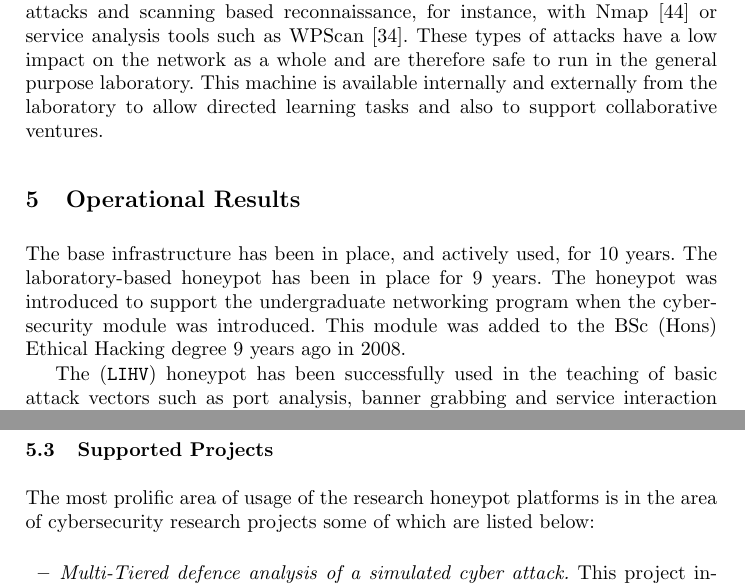
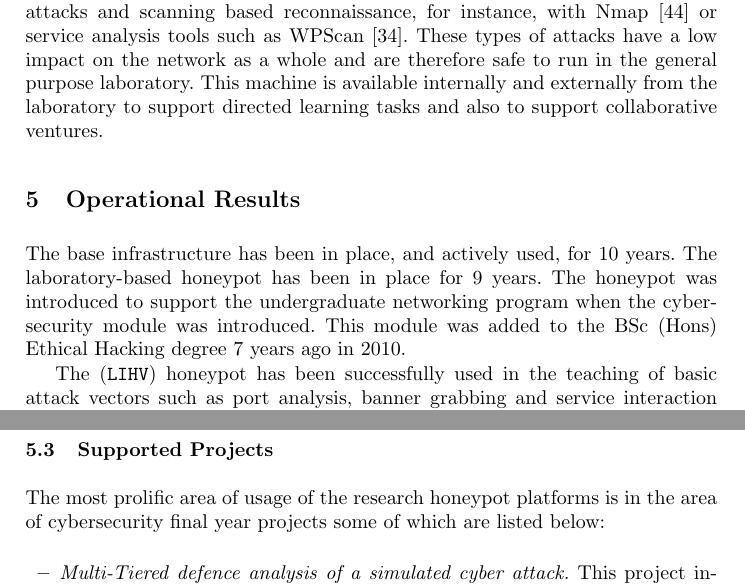
Before and after one commit to DavidKendall/Honeypot, a LaTeX thesis (honeypot.tex): two parts of pages 13 and 14 of 18, joined at a grey line, cut so that both start at the same text. Compiled offline with pdfLaTeX.

```diff
--- a/honeypot.tex
+++ b/honeypot.tex
@@ -619,7 +619,7 @@
 tools such as WPScan~\cite{WT:17}. These types of attacks have a low impact on
 the network as a whole and are therefore safe to run in the general purpose
 laboratory. This machine is available internally and externally from the
-laboratory to allow directed learning tasks and also to support collaborative
+laboratory to support directed learning tasks and also to support collaborative
 ventures.
 
 \section{Operational Results\label{Results}}
@@ -628,7 +628,7 @@
 laboratory-based honeypot has been in place for 9 years. The honeypot was
 introduced to support the undergraduate networking program when the
 cybersecurity module was introduced. This module was added to the BSc (Hons)
-Ethical Hacking degree 9 years ago in 2008.
+Ethical Hacking degree 7 years ago in 2010.
 
 The (\texttt{LIHV}) honeypot has been successfully used in the teaching of
 basic attack vectors such as port analysis, banner grabbing and service
@@ -704,7 +704,7 @@
 \subsection{Supported Projects\label{Projects}}
 
 The most prolific area of usage of the research honeypot platforms is in the
-area of cybersecurity research projects some of which are listed below:
+area of cybersecurity final year projects some of which are listed below:
 
 \begin{itemize}
   \item \noindent \emph{Multi-Tiered defence analysis of a simulated cyber
```
Also changed, not shown: honeypot.tex (2 more changed lines), 1 other file.
